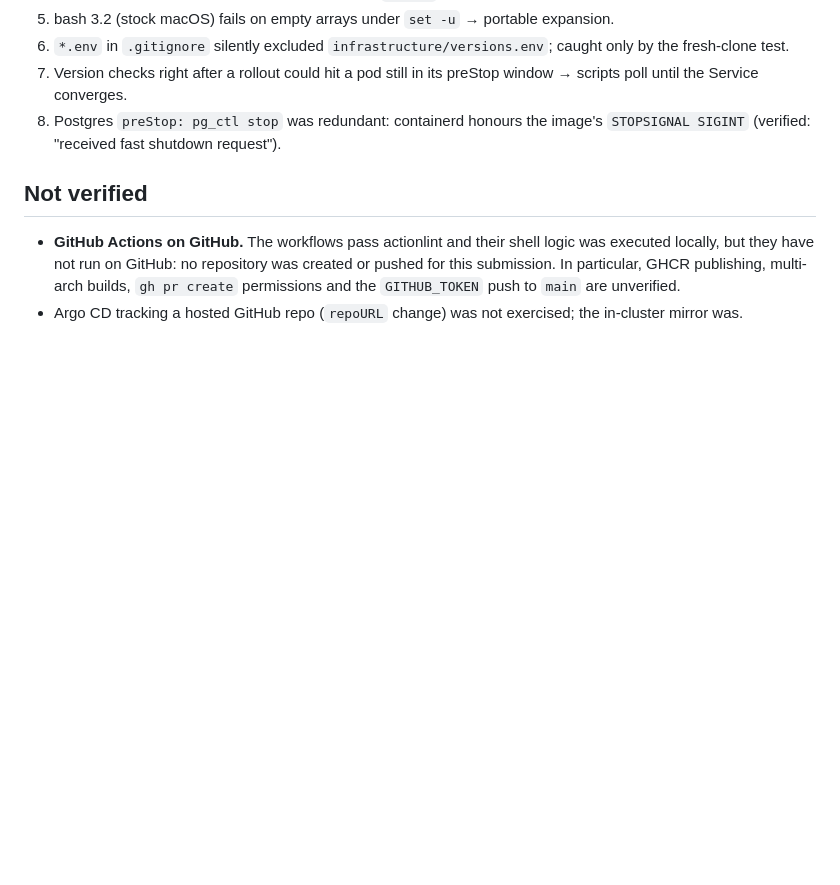
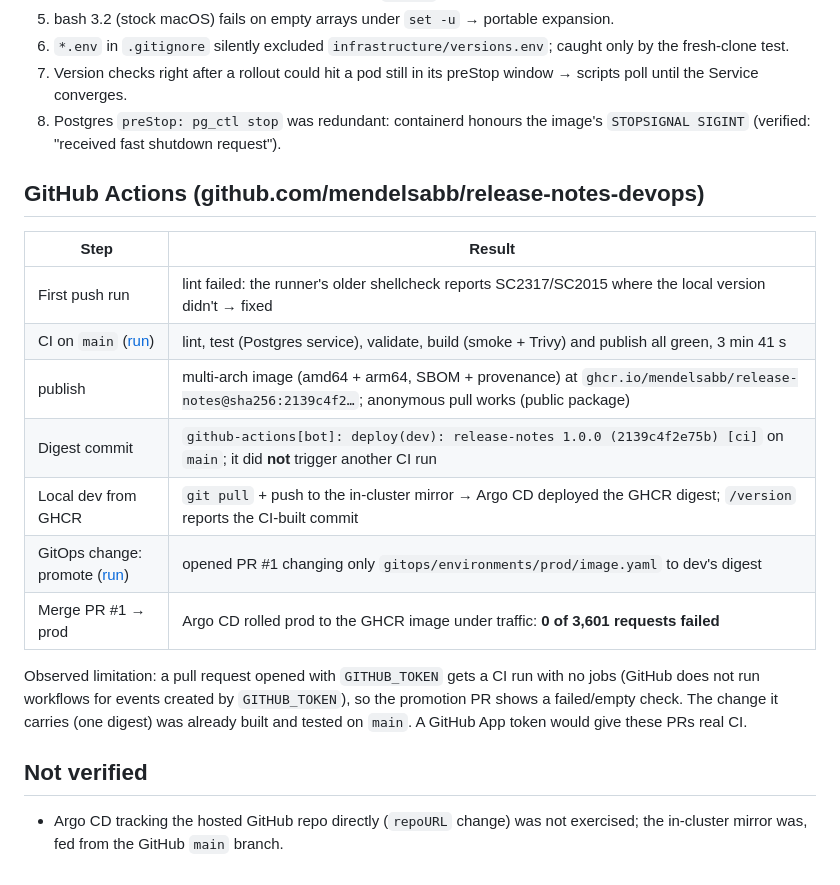
Before and after one commit to mendelsabb/release-notes-devops, a Markdown page: docs/verification.md, the part around the change. Drawn GitHub-style; blank space fills up the shorter version.

```diff
--- a/docs/verification.md
+++ b/docs/verification.md
@@ -67,11 +67,24 @@ pod are counted too.
 8. Postgres `preStop: pg_ctl stop` was redundant: containerd honours the image's `STOPSIGNAL SIGINT`
    (verified: "received fast shutdown request").
 
+## GitHub Actions (github.com/mendelsabb/release-notes-devops)
+
+| Step | Result |
+|---|---|
+| First push run | lint failed: the runner's older shellcheck reports SC2317/SC2015 where the local version didn't → fixed |
+| CI on `main` ([run](https://github.com/mendelsabb/release-notes-devops/actions/runs/39455835943)) | lint, test (Postgres service), validate, build (smoke + Trivy) and publish all green, 3 min 41 s |
+| publish | multi-arch image (amd64 + arm64, SBOM + provenance) at `ghcr.io/mendelsabb/release-notes@sha256:2139c4f2…`; anonymous pull works (public package) |
+| Digest commit | `github-actions[bot]: deploy(dev): release-notes 1.0.0 (2139c4f2e75b) [ci]` on `main`; it did **not** trigger another CI run |
+| Local dev from GHCR | `git pull` + push to the in-cluster mirror → Argo CD deployed the GHCR digest; `/version` reports the CI-built commit |
+| GitOps change: promote ([run](https://github.com/mendelsabb/release-notes-devops/actions/runs/39456505149)) | opened PR #1 changing only `gitops/environments/prod/image.yaml` to dev's digest |
+| Merge PR #1 → prod | Argo CD rolled prod to the GHCR image under traffic: **0 of 3,601 requests failed** |
+
+Observed limitation: a pull request opened with `GITHUB_TOKEN` gets a CI run with no jobs (GitHub does
+not run workflows for events created by `GITHUB_TOKEN`), so the promotion PR shows a failed/empty
+check. The change it carries (one digest) was already built and tested on `main`. A GitHub App token
+would give these PRs real CI.
+
 ## Not verified
 
-- **GitHub Actions on GitHub.** The workflows pass actionlint and their shell logic was executed
-  locally, but they have not run on GitHub: no repository was created or pushed for this
-  submission. In particular, GHCR publishing, multi-arch builds, `gh pr create` permissions and the
-  `GITHUB_TOKEN` push to `main` are unverified.
-- Argo CD tracking a hosted GitHub repo (`repoURL` change) was not exercised; the in-cluster mirror
-  was.
+- Argo CD tracking the hosted GitHub repo directly (`repoURL` change) was not exercised; the
+  in-cluster mirror was, fed from the GitHub `main` branch.
```
Also changed, not shown: README.md (+4 -3 lines).
